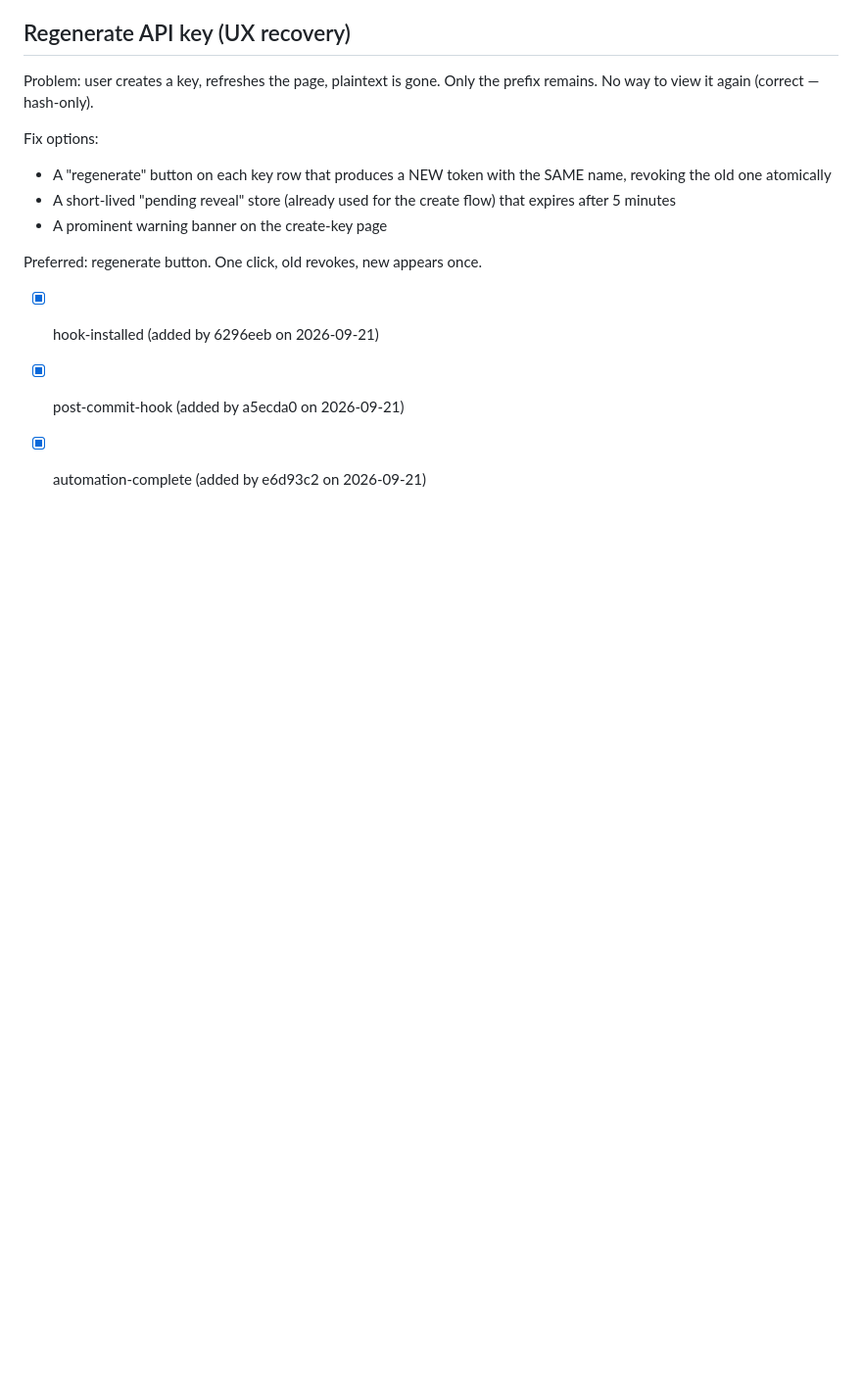
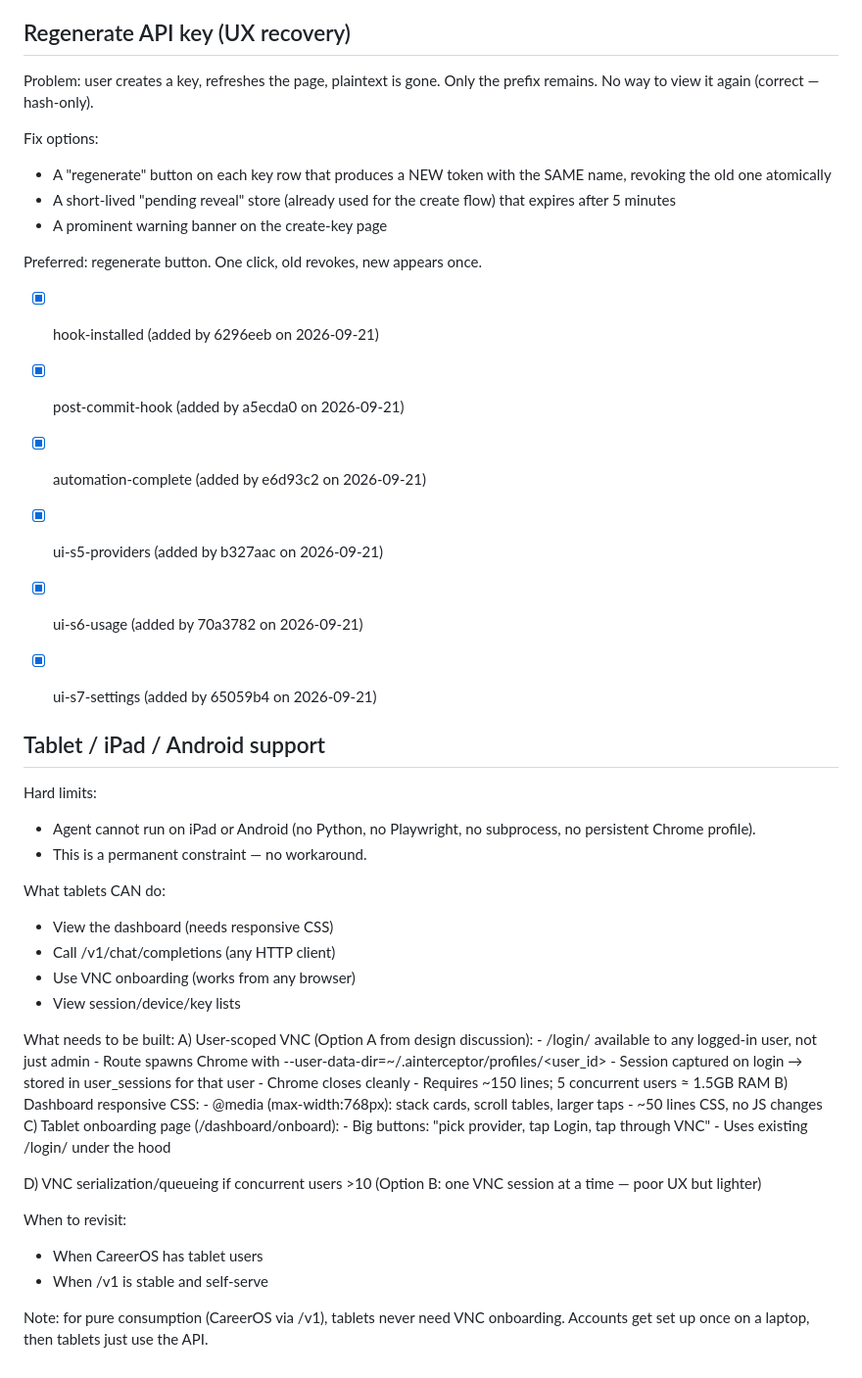
Before and after one commit to arunramakantsingh-coder/AInterceptor, a Markdown page: .ai/FUTURE_WORK.md, the part around the change. Shown at 98% size. GitHub-like rendering; blank space fills up the shorter version.

Commit message:
docs(ai): tablet/iPad/Android support plan + constraints
[feature:tablet-support-plan]

```diff
--- a/.ai/FUTURE_WORK.md
+++ b/.ai/FUTURE_WORK.md
@@ -164,3 +164,45 @@ Preferred: regenerate button. One click, old revokes, new appears once.
 - [x] hook-installed (added by 6296eeb on 2026-09-21)
 - [x] post-commit-hook (added by a5ecda0 on 2026-09-21)
 - [x] automation-complete (added by e6d93c2 on 2026-09-21)
+- [x] ui-s5-providers (added by b327aac on 2026-09-21)
+- [x] ui-s6-usage (added by 70a3782 on 2026-09-21)
+- [x] ui-s7-settings (added by 65059b4 on 2026-09-21)
+
+
+## Tablet / iPad / Android support
+
+Hard limits:
+  - Agent cannot run on iPad or Android (no Python, no Playwright, no
+    subprocess, no persistent Chrome profile).
+  - This is a permanent constraint — no workaround.
+
+What tablets CAN do:
+  - View the dashboard (needs responsive CSS)
+  - Call /v1/chat/completions (any HTTP client)
+  - Use VNC onboarding (works from any browser)
+  - View session/device/key lists
+
+What needs to be built:
+  A) User-scoped VNC (Option A from design discussion):
+     - /login/<provider> available to any logged-in user, not just admin
+     - Route spawns Chrome with --user-data-dir=~/.ainterceptor/profiles/<user_id>
+     - Session captured on login → stored in user_sessions for that user
+     - Chrome closes cleanly
+     - Requires ~150 lines; 5 concurrent users ≈ 1.5GB RAM
+  B) Dashboard responsive CSS:
+     - @media (max-width:768px): stack cards, scroll tables, larger taps
+     - ~50 lines CSS, no JS changes
+  C) Tablet onboarding page (/dashboard/onboard):
+     - Big buttons: "pick provider, tap Login, tap through VNC"
+     - Uses existing /login/<provider> under the hood
+
+  D) VNC serialization/queueing if concurrent users >10
+     (Option B: one VNC session at a time — poor UX but lighter)
+
+When to revisit:
+  - When CareerOS has tablet users
+  - When /v1 is stable and self-serve
+
+Note: for pure consumption (CareerOS via /v1), tablets never need VNC
+onboarding. Accounts get set up once on a laptop, then tablets just use
+the API.
```
